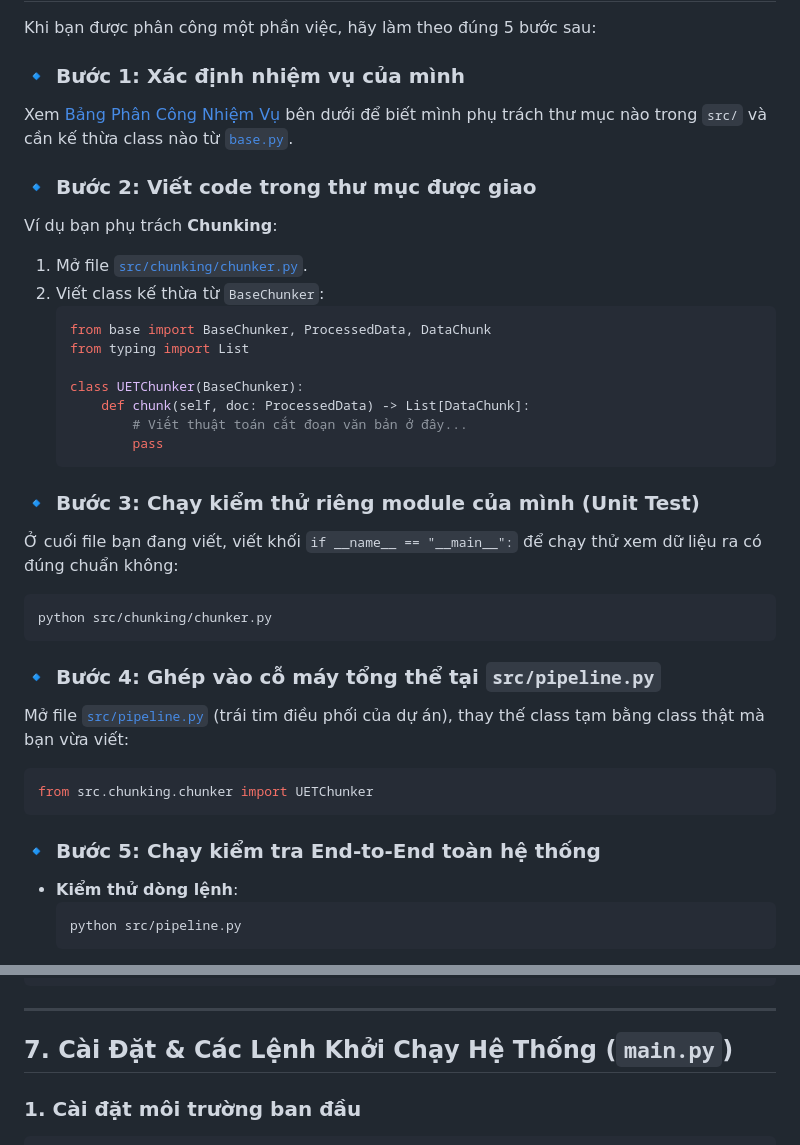
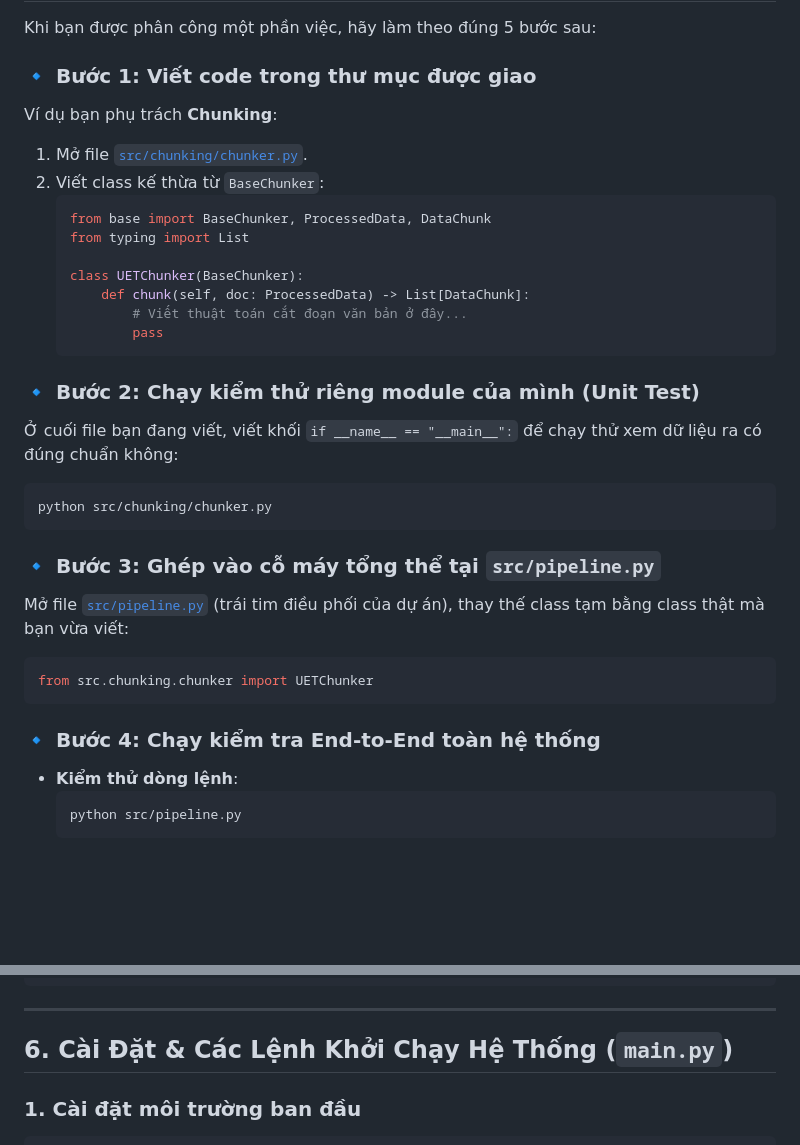
Before and after one commit to PhiDuongDat26072006/UETChatbot, a Markdown page: README.md, 2 parts joined by grey strips. Rendered like a GitHub page; blank space fills up the shorter version.

Commit message:
chore: update README.md

````diff
--- a/README.md
+++ b/README.md
@@ -90,10 +65,7 @@ flowchart TD
 
 Khi bạn được phân công một phần việc, hãy làm theo đúng 5 bước sau:
 
-### 🔹 Bước 1: Xác định nhiệm vụ của mình
-Xem [Bảng Phân Công Nhiệm Vụ](#5-bảng-phân-công-nhiệm-vụ-chi-tiết) bên dưới để biết mình phụ trách thư mục nào trong `src/` và cần kế thừa class nào từ [`base.py`](base.py).
-
-### 🔹 Bước 2: Viết code trong thư mục được giao
+### 🔹 Bước 1: Viết code trong thư mục được giao
 Ví dụ bạn phụ trách **Chunking**:
 1. Mở file [`src/chunking/chunker.py`](src/chunking/chunker.py).
 2. Viết class kế thừa từ `BaseChunker`:
@@ -107,19 +79,19 @@ Ví dụ bạn phụ trách **Chunking**:
            pass
    ```
 
-### 🔹 Bước 3: Chạy kiểm thử riêng module của mình (Unit Test)
+### 🔹 Bước 2: Chạy kiểm thử riêng module của mình (Unit Test)
 Ở cuối file bạn đang viết, viết khối `if __name__ == "__main__":` để chạy thử xem dữ liệu ra có đúng chuẩn không:
 ```bash
 python src/chunking/chunker.py
 ```
 
-### 🔹 Bước 4: Ghép vào cỗ máy tổng thể tại `src/pipeline.py`
+### 🔹 Bước 3: Ghép vào cỗ máy tổng thể tại `src/pipeline.py`
 Mở file [`src/pipeline.py`](src/pipeline.py) (trái tim điều phối của dự án), thay thế class tạm bằng class thật mà bạn vừa viết:
 ```python
 from src.chunking.chunker import UETChunker
 ```
 
-### 🔹 Bước 5: Chạy kiểm tra End-to-End toàn hệ thống
+### 🔹 Bước 4: Chạy kiểm tra End-to-End toàn hệ thống
 - **Kiểm thử dòng lệnh**:
   ```bash
   python src/pipeline.py
@@ -199,7 +153,7 @@ UET_chatbot/
 
 ---
 
-## 7. Cài Đặt & Các Lệnh Khởi Chạy Hệ Thống (`main.py`)
+## 6. Cài Đặt & Các Lệnh Khởi Chạy Hệ Thống (`main.py`)
 
 ### 1. Cài đặt môi trường ban đầu
 ```bash
````
Also changed, not shown: other parts of README.md (+1 -44 lines).
